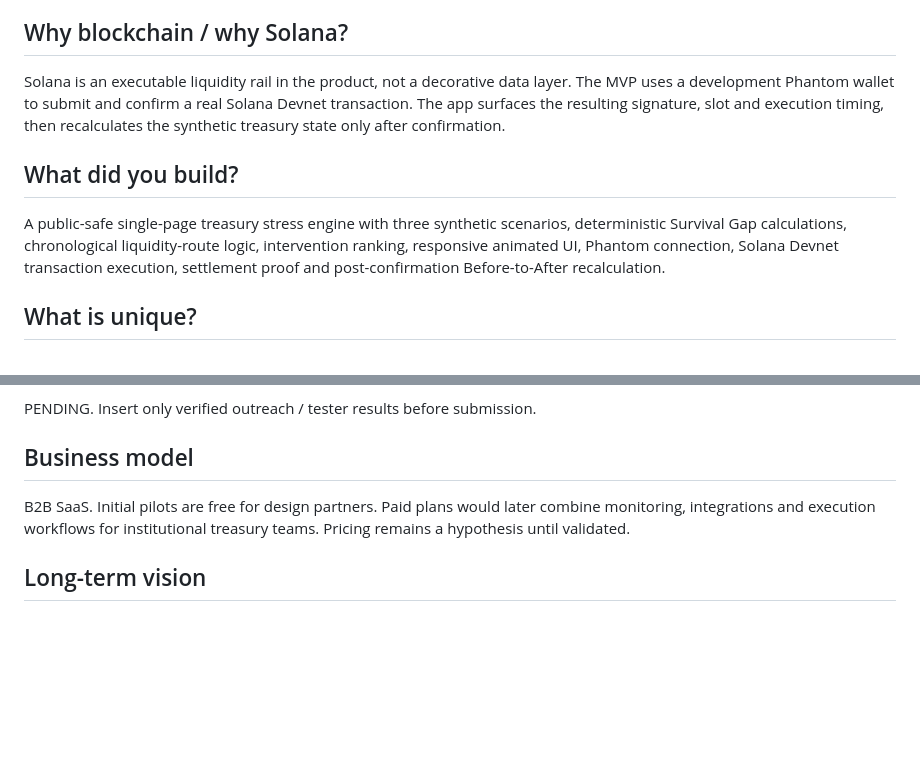
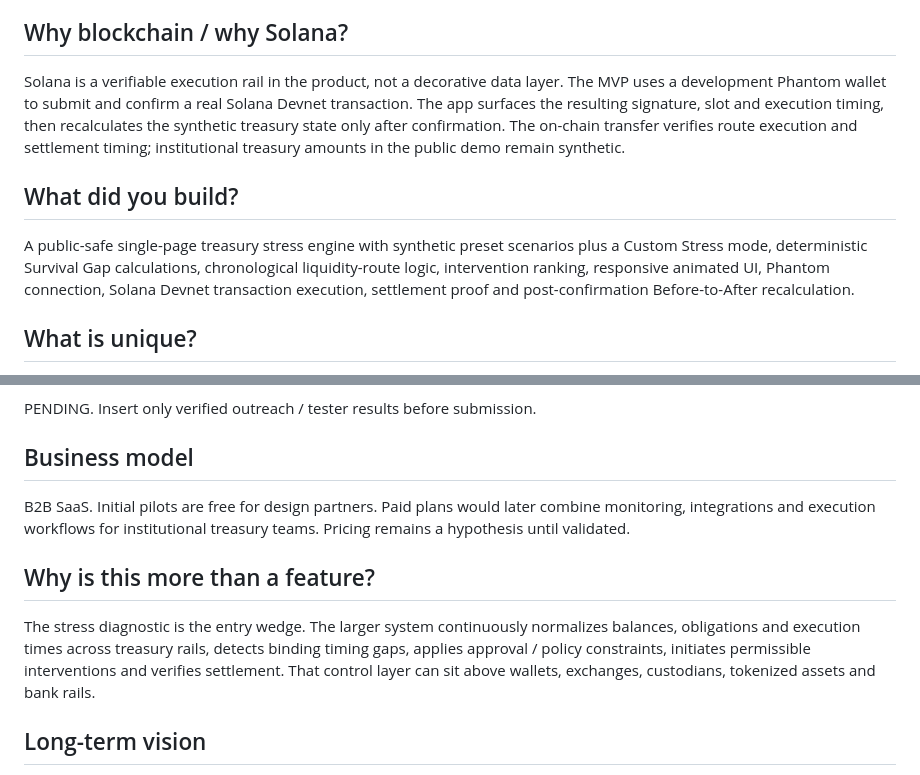
Before and after one commit to rostys-fintech/rostys-fintech, a Markdown page: FORM_COPY.md, 2 parts joined by grey strips. Drawn GitHub-style; blank space fills up the shorter version.

Commit message:
Strengthen submission copy after hostile judge audit

```diff
--- a/FORM_COPY.md
+++ b/FORM_COPY.md
@@ -19,10 +19,10 @@ Treasury and liquidity-risk teams at digital-asset institutions such as exchange
 Digital-asset treasuries increasingly manage liquidity across several rails with different execution and settlement times. A single balance view does not capture whether those resources are executable by the required horizon. Liquidity Clock adds that timing layer.
 
 ## Why blockchain / why Solana?
-Solana is an executable liquidity rail in the product, not a decorative data layer. The MVP uses a development Phantom wallet to submit and confirm a real Solana Devnet transaction. The app surfaces the resulting signature, slot and execution timing, then recalculates the synthetic treasury state only after confirmation.
+Solana is a verifiable execution rail in the product, not a decorative data layer. The MVP uses a development Phantom wallet to submit and confirm a real Solana Devnet transaction. The app surfaces the resulting signature, slot and execution timing, then recalculates the synthetic treasury state only after confirmation. The on-chain transfer verifies route execution and settlement timing; institutional treasury amounts in the public demo remain synthetic.
 
 ## What did you build?
-A public-safe single-page treasury stress engine with three synthetic scenarios, deterministic Survival Gap calculations, chronological liquidity-route logic, intervention ranking, responsive animated UI, Phantom connection, Solana Devnet transaction execution, settlement proof and post-confirmation Before-to-After recalculation.
+A public-safe single-page treasury stress engine with synthetic preset scenarios plus a Custom Stress mode, deterministic Survival Gap calculations, chronological liquidity-route logic, intervention ranking, responsive animated UI, Phantom connection, Solana Devnet transaction execution, settlement proof and post-confirmation Before-to-After recalculation.
 
 ## What is unique?
 The product is centered on time-to-executable-liquidity rather than total balances. Its core metric, the Survival Gap, directly compares the treasury's remaining executable-buffer horizon with the arrival time of the next committed liquidity source.
@@ -42,6 +42,9 @@ PENDING. Insert only verified outreach / tester results before submission.
 ## Business model
 B2B SaaS. Initial pilots are free for design partners. Paid plans would later combine monitoring, integrations and execution workflows for institutional treasury teams. Pricing remains a hypothesis until validated.
 
+## Why is this more than a feature?
+The stress diagnostic is the entry wedge. The larger system continuously normalizes balances, obligations and execution times across treasury rails, detects binding timing gaps, applies approval / policy constraints, initiates permissible interventions and verifies settlement. That control layer can sit above wallets, exchanges, custodians, tokenized assets and bank rails.
+
 ## Long-term vision
 Turn Liquidity Clock into an executable-liquidity orchestration layer that normalizes time-to-usability across on-chain and off-chain rails and helps treasury teams select, execute and verify the fastest viable route under stress.
 
```
